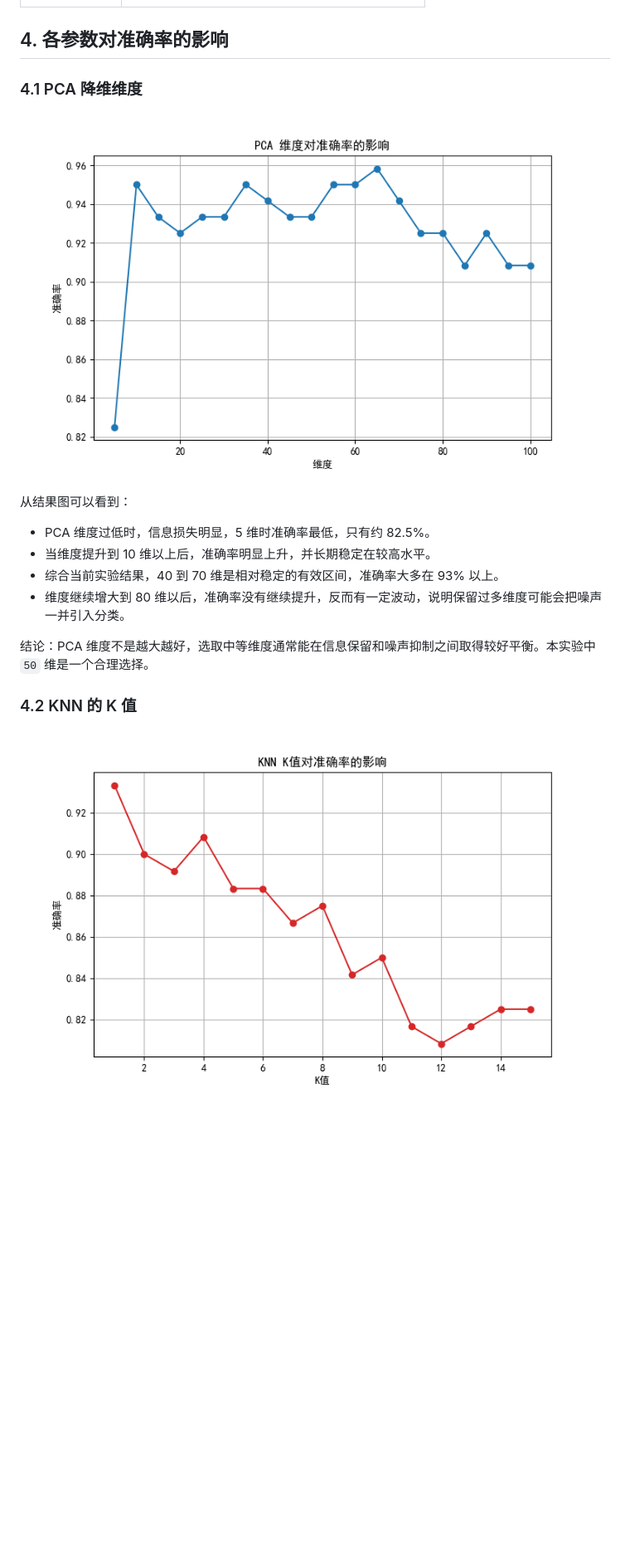
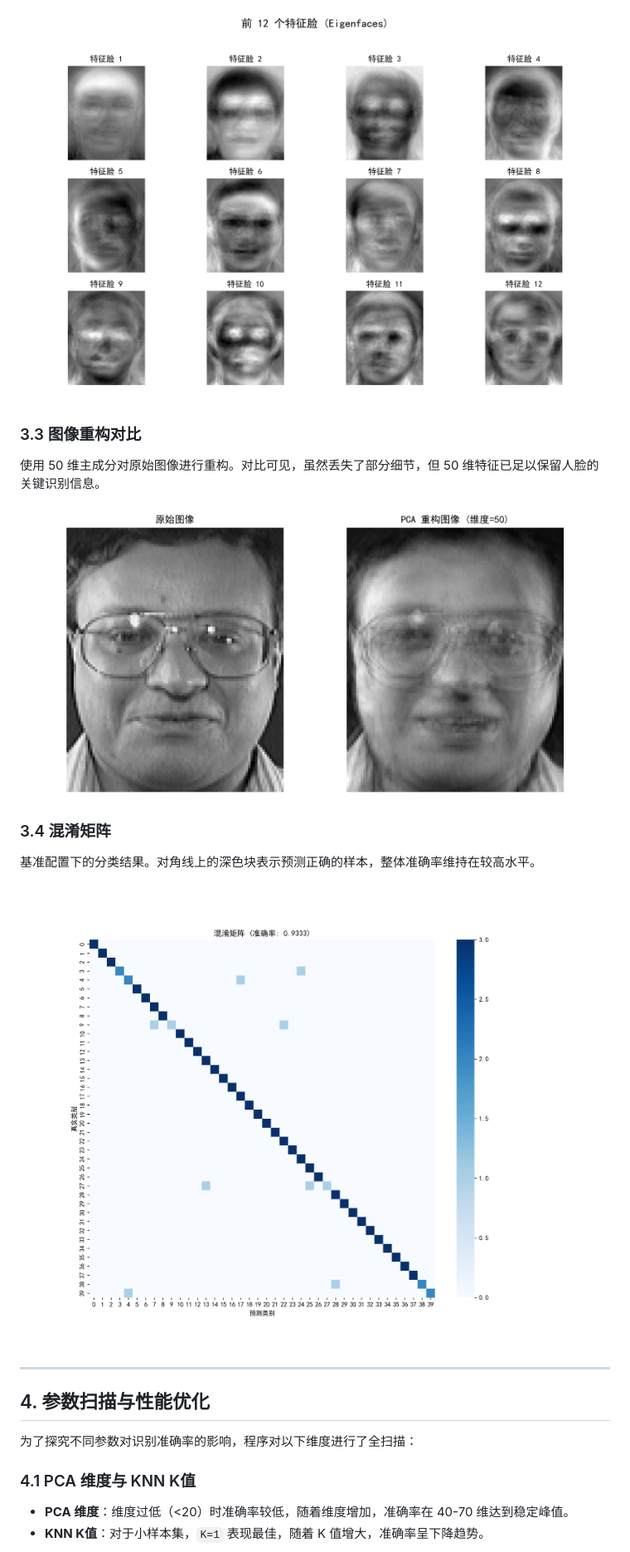
Before and after one commit to blueshootingstar/CV, a Markdown page: lab4/README.md, the part around one of its changes. Shown at 83% size. GitHub-like rendering; blank space fills up the shorter version.

```diff
--- a/lab4/README.md
+++ b/lab4/README.md
@@ -50,21 +40,23 @@
 
+![特征脸展示](./eigenfaces_display.png)
 
-## 4. 各参数对准确率的影响
+### 3.3 图像重构对比
+使用 50 维主成分对原始图像进行重构。对比可见，虽然丢失了部分细节，但 50 维特征已足以保留人脸的关键识别信息。
 
-### 4.1 PCA 降维维度
+![图像重构对比](./image_reconstruction_comparison.png)
 
-![PCA维度与准确率](./pca_dimension_accuracy.png)
+### 3.4 混淆矩阵
+基准配置下的分类结果。对角线上的深色块表示预测正确的样本，整体准确率维持在较高水平。
 
-从结果图可以看到：
+![混淆矩阵](./confusion_matrix.png)
 
-- PCA 维度过低时，信息损失明显，5 维时准确率最低，只有约 82.5%。
-- 当维度提升到 10 维以上后，准确率明显上升，并长期稳定在较高水平。
-- 综合当前实验结果，40 到 70 维是相对稳定的有效区间，准确率大多在 93% 以上。
-- 维度继续增大到 80 维以后，准确率没有继续提升，反而有一定波动，说明保留过多维度可能会把噪声一并引入分类。
+---
 
-结论：PCA 维度不是越大越好，选取中等维度通常能在信息保留和噪声抑制之间取得较好平衡。本实验中 `50` 维是一个合理选择。
+## 4. 参数扫描与性能优化
 
-### 4.2 KNN 的 K 值
+为了探究不同参数对识别准确率的影响，程序对以下维度进行了全扫描：
 
-![K值与准确率](./knn_k_accuracy.png)
+### 4.1 PCA 维度与 KNN K值
+*   **PCA 维度**：维度过低（<20）时准确率较低，随着维度增加，准确率在 40-70 维达到稳定峰值。
+*   **KNN K值**：对于小样本集，`K=1` 表现最佳，随着 K 值增大，准确率呈下降趋势。
 
```
Also changed, not shown: other parts of lab4/README.md (+37 -80 lines).
